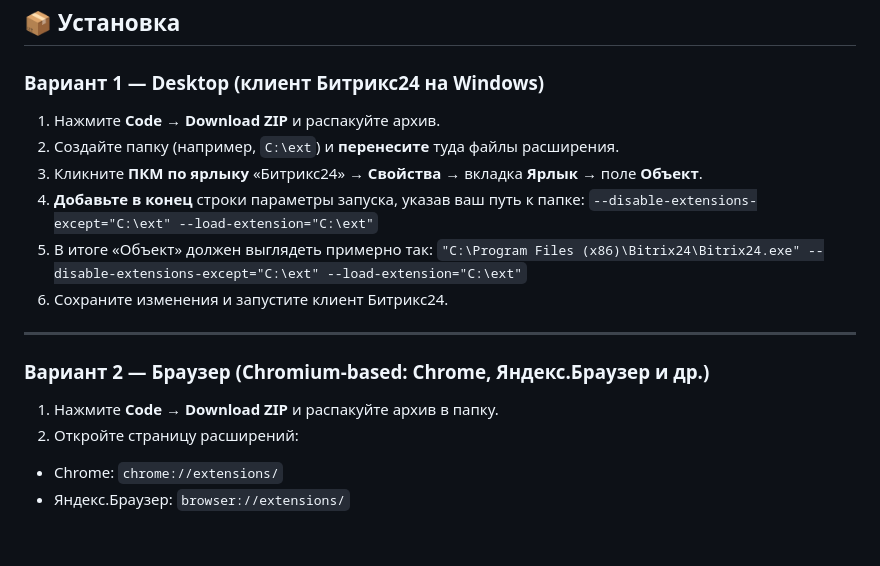
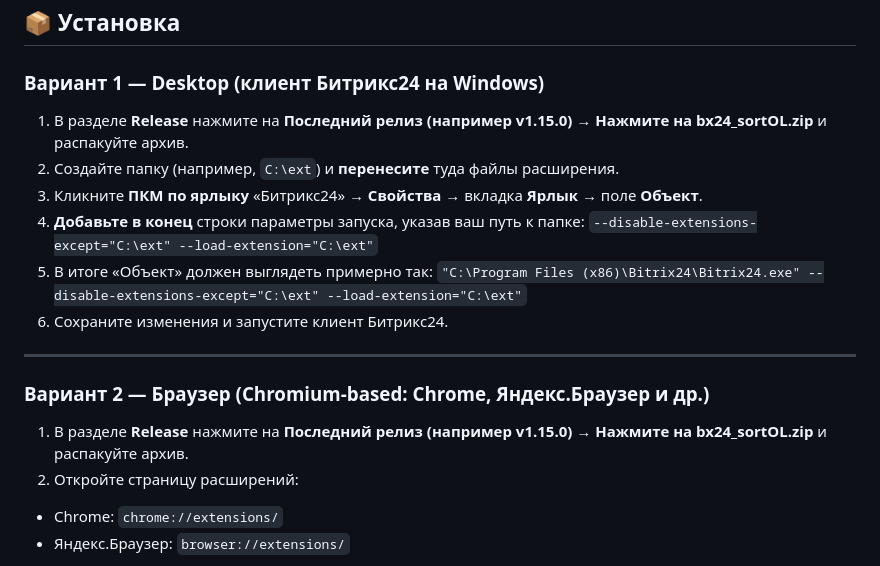
Before and after one commit to VYbiteR/bx24_sortOL, a Markdown page: README.md, the part around the change. Rendered like a GitHub page; blank space fills up the shorter version.

```diff
--- a/README.md
+++ b/README.md
@@ -22,7 +22,7 @@
 
 ### Вариант 1 — Desktop (клиент Битрикс24 на Windows)
 
-1. Нажмите **Code** → **Download ZIP** и распакуйте архив.
+1. В разделе **Release** нажмите на **Последний релиз (например v1.15.0)** → **Нажмите на bx24_sortOL.zip** и распакуйте архив.
 2. Создайте папку (например, `C:\ext`) и **перенесите** туда файлы расширения.
 3. Кликните **ПКМ по ярлыку** «Битрикс24» → **Свойства** → вкладка **Ярлык** → поле **Объект**.
 4. **Добавьте в конец** строки параметры запуска, указав ваш путь к папке:
@@ -34,7 +34,7 @@
 
 ### Вариант 2 — Браузер (Chromium-based: Chrome, Яндекс.Браузер и др.)
 
-1. Нажмите **Code** → **Download ZIP** и распакуйте архив в папку.
+1. В разделе **Release** нажмите на **Последний релиз (например v1.15.0)** → **Нажмите на bx24_sortOL.zip** и распакуйте архив.
 2. Откройте страницу расширений:
 - Chrome: `chrome://extensions/`
 - Яндекс.Браузер: `browser://extensions/`
```
